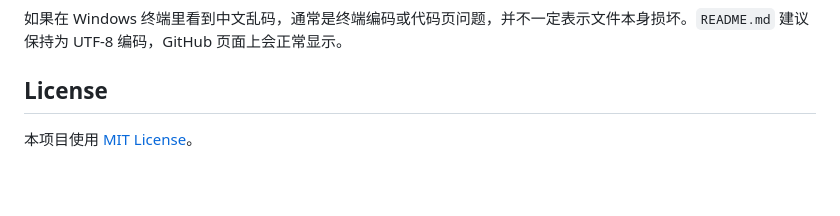
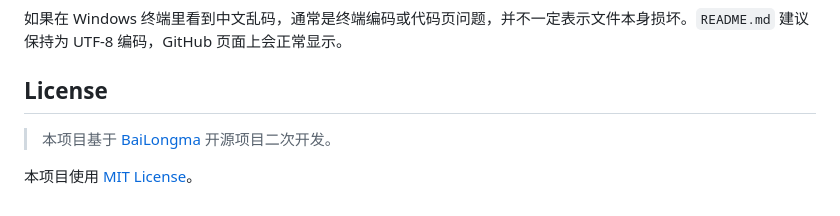
Before and after one commit to zhanghuazi-123/hehe, a Markdown page: README.md, the part around the change. Drawn GitHub-style; blank space fills up the shorter version.

Commit message:
将声明移至底部，与 AiYa 保持一致

```diff
--- a/README.md
+++ b/README.md
@@ -285,4 +285,6 @@ taskkill /F /PID <PID>
 
 ## License
 
+> 本项目基于 [BaiLongma](https://github.com/zhanghuazi-123/hehe) 开源项目二次开发。
+
 本项目使用 [MIT License](./LICENSE)。
```
